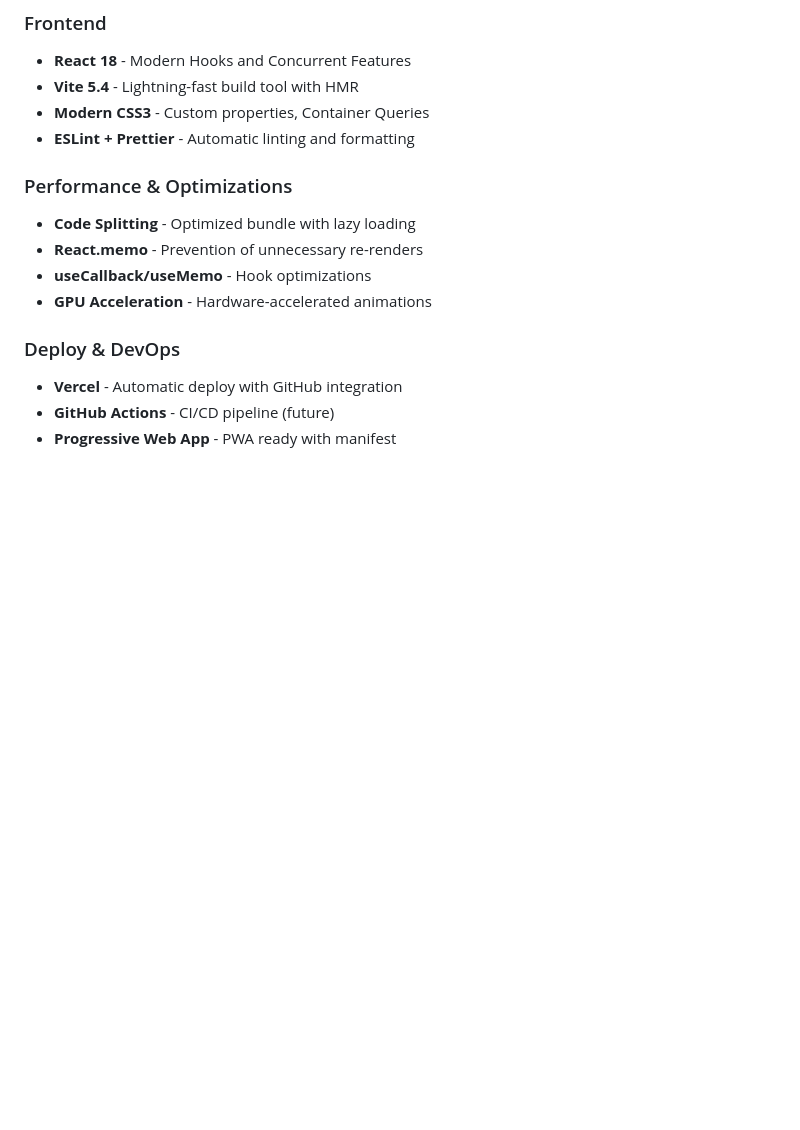
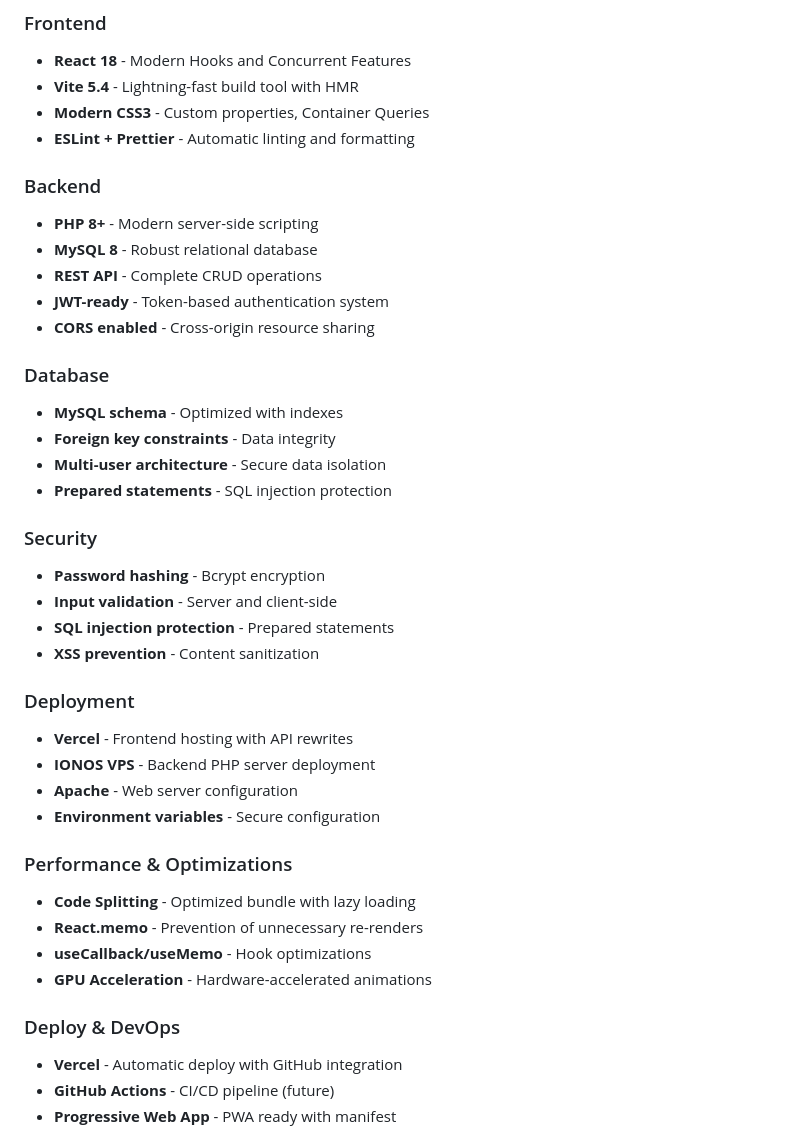
Before and after one commit to ilMago8/smart-habit-tracker, a Markdown page: README.md, the part around one of its changes. GitHub-like rendering; blank space fills up the shorter version.

```diff
--- a/README.md
+++ b/README.md
@@ -50,6 +65,31 @@
 - **Vite 5.4** - Lightning-fast build tool with HMR
 - **Modern CSS3** - Custom properties, Container Queries
 - **ESLint + Prettier** - Automatic linting and formatting
+
+### Backend
+- **PHP 8+** - Modern server-side scripting
+- **MySQL 8** - Robust relational database
+- **REST API** - Complete CRUD operations
+- **JWT-ready** - Token-based authentication system
+- **CORS enabled** - Cross-origin resource sharing
+
+### Database
+- **MySQL schema** - Optimized with indexes
+- **Foreign key constraints** - Data integrity
+- **Multi-user architecture** - Secure data isolation
+- **Prepared statements** - SQL injection protection
+
+### Security
+- **Password hashing** - Bcrypt encryption
+- **Input validation** - Server and client-side
+- **SQL injection protection** - Prepared statements
+- **XSS prevention** - Content sanitization
+
+### Deployment
+- **Vercel** - Frontend hosting with API rewrites
+- **IONOS VPS** - Backend PHP server deployment
+- **Apache** - Web server configuration
+- **Environment variables** - Secure configuration
 
 ### Performance & Optimizations
 - **Code Splitting** - Optimized bundle with lazy loading
```
Also changed, not shown: other parts of README.md (+90 -16 lines).
